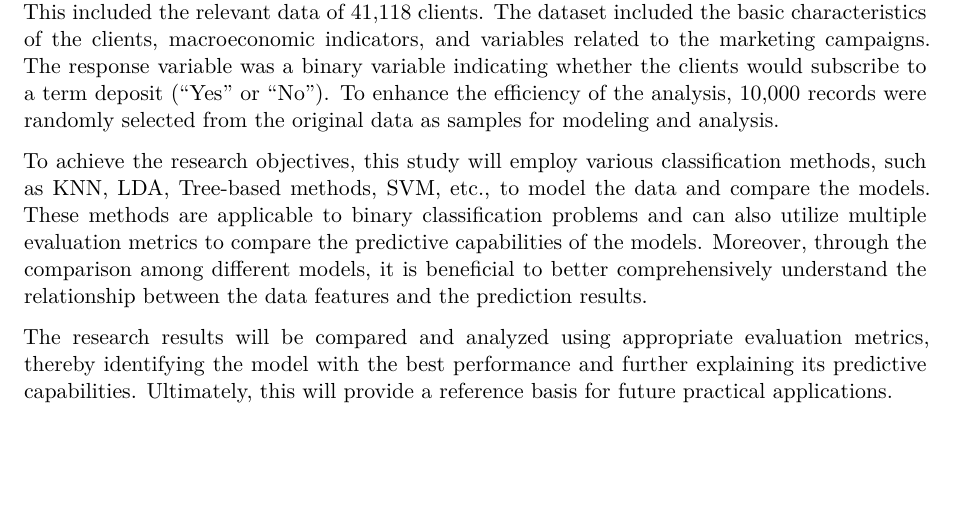
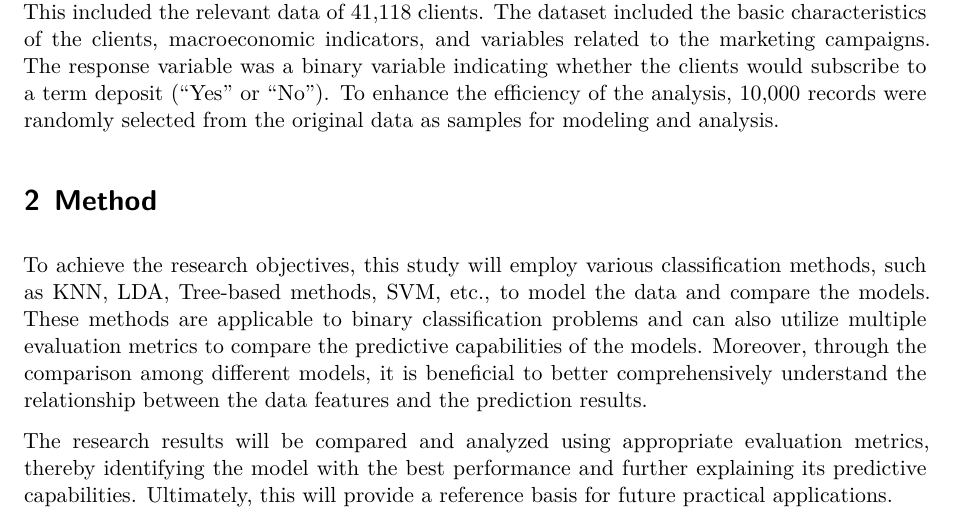
Before and after one commit to candice-li02/ML_Group17, a Quarto document (draft_1.qmd): part of page 2 of 11 before the commit and part of page 2 of 12 after it, cut so that both start at the same text, the shorter picture padded with empty space. Rendered offline with R 4.5, knitr and Pandoc in place of Quarto, then LaTeX, with nearby package versions.

Commit message:
添加method

```diff
--- a/draft_1.qmd
+++ b/draft_1.qmd
@@ -48,6 +48,8 @@ for(pkg in packages){
 The goal of this project is to predict whether clients will subscribe to a term deposit by analyzing the marketing data of the bank. The research findings of this report can assist financial institutions in formulating more effective marketing strategies, thereby increasing clients conversion rates and reducing marketing costs.
 
 The data used in this study was sourced from a Portuguese bank and covered the detailed information of 17 marketing campaigns conducted by the bank from May 2008 to November 2010. This included the relevant data of 41,118 clients. The dataset included the basic characteristics of the clients, macroeconomic indicators, and variables related to the marketing campaigns. The response variable was a binary variable indicating whether the clients would subscribe to a term deposit ("Yes" or "No"). To enhance the efficiency of the analysis, 10,000 records were randomly selected from the original data as samples for modeling and analysis.
+
+# Method {#sec-me}
 
 To achieve the research objectives, this study will employ various classification methods, such as KNN, LDA, Tree-based methods, SVM, etc., to model the data and compare the models. These methods are applicable to binary classification problems and can also utilize multiple evaluation metrics to compare the predictive capabilities of the models. Moreover, through the comparison among different models, it is beneficial to better comprehensively understand the relationship between the data features and the prediction results.
 
```
Also changed, not shown: .RData (added), 1 other file.
